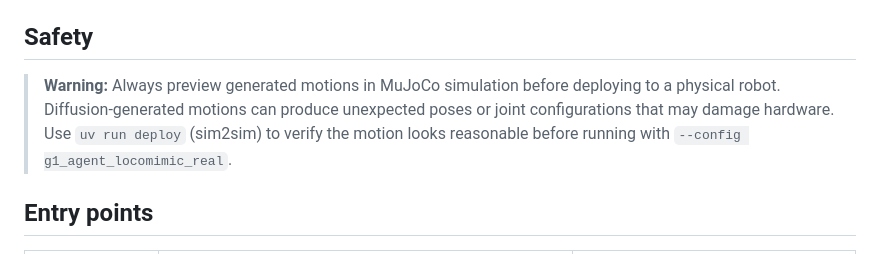
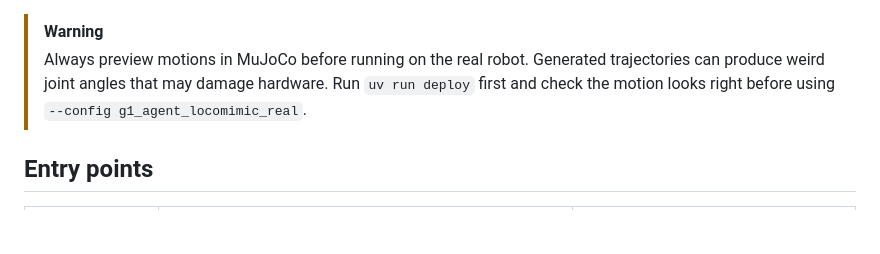
Before and after one commit to maedmatt/DreamMotion, a Markdown page: README.md, the part around the change. Drawn GitHub-style; blank space fills up the shorter version.

Commit message:
use warning callout in readme

```diff
--- a/README.md
+++ b/README.md
@@ -62,9 +62,8 @@ DreamMotion is modular — you only need the dependencies for the parts you use.
 - Set `UNITREE_NETWORK_INTERFACE` in `.env` to your Ethernet adapter connected to the G1 (find with `ip link` or `ifconfig`)
 - Install with: `uv sync --extra deploy --extra tts`
 
-## Safety
-
-> **Warning:** Always preview generated motions in MuJoCo simulation before deploying to a physical robot. Diffusion-generated motions can produce unexpected poses or joint configurations that may damage hardware. Use `uv run deploy` (sim2sim) to verify the motion looks reasonable before running with `--config g1_agent_locomimic_real`.
+> [!WARNING]
+> Always preview motions in MuJoCo before running on the real robot. Generated trajectories can produce weird joint angles that may damage hardware. Run `uv run deploy` first and check the motion looks right before using `--config g1_agent_locomimic_real`.
 
 ## Entry points
 
```
